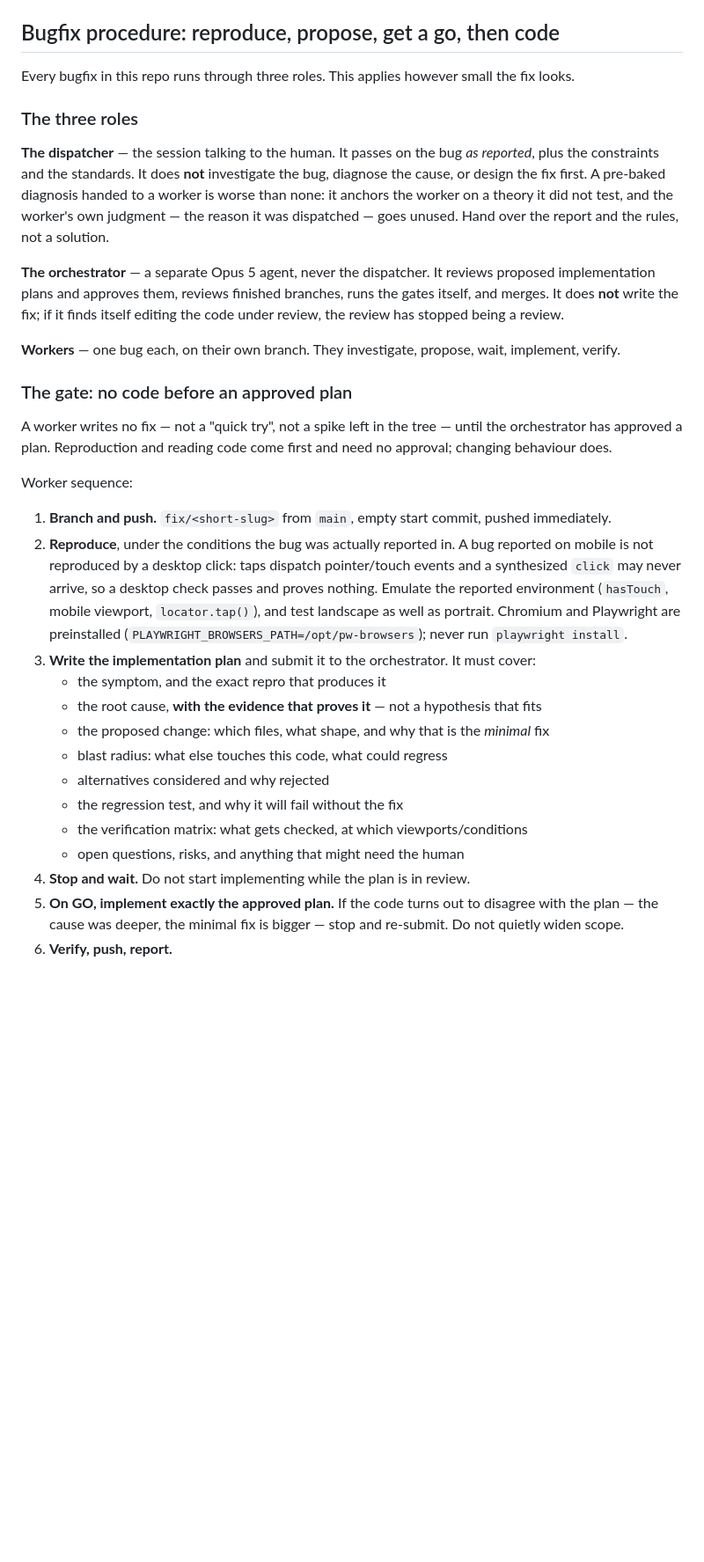
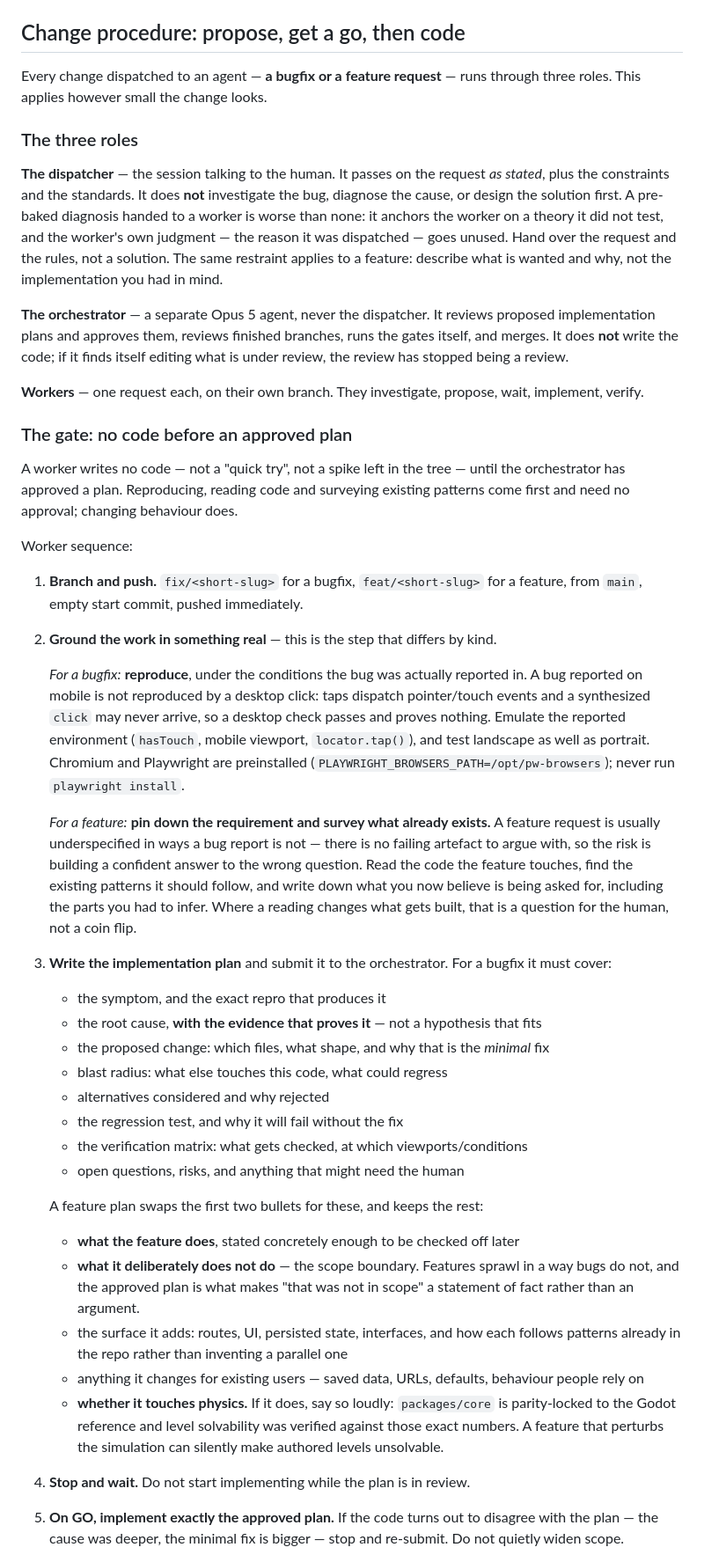
Before and after one commit to MagnusSaurbier/SwingBy_web, a Markdown page: AGENTS.md, the part around one of its changes. Shown at 88% size. GitHub-like rendering; blank space fills up the shorter version.

Commit message:
Extend the change procedure to cover feature requests
Feature requests now go through the same dispatch-plan-approve-implement
loop as bugfixes, so the section covers both rather than bugs only.

The two differ at exactly one step. A bugfix grounds itself by reproducing
the report; a feature has no failing artefact to argue with, so it grounds
itself by pinning down the requirement and surveying the patterns already
in the repo. That asymmetry is the whole reason to spell features out
separately: a bug report tells you when you are wrong, and a feature
request does not, so the risk shifts from misdiagnosis to confidently
building the wrong thing.

A feature plan therefore carries different first bullets: what it does,
what it deliberately does not do, the surface it adds and which existing
pattern that follows, what changes for existing users, and — stated loudly
— whether it touches physics, since packages/core is parity-locked and a
perturbed simulation can silently make authored levels unsolvable.

The orchestrator gets matching grounds for refusal: a vague scope boundary
(nothing distinguishes done from not-done), inventing a pattern the repo
already has, adding a dependency to the zero-dependency core, changing
saved data or URLs silently, or resolving a product ambiguity by guessing
instead of asking.

Also generalised the wording that assumed a bug throughout, split branch
naming into fix/ and feat/, and extended the test rule: a feature carries
tests for what it adds including what it should refuse to do, because a
feature proved only by its happy path is not proved.

Prettier clean.

```diff
--- a/AGENTS.md
+++ b/AGENTS.md
@@ -82,41 +82,54 @@ stopped container's filesystem. Your work is not "done" when it is correct. It i
 5. **Never use `Math.pow` in the physics path.** See [PROJECT.md §4](PROJECT.md#4-conventions).
 6. **`packages/core` stays zero-dependency** and must run in node as well as the browser.
 
-## Bugfix procedure: reproduce, propose, get a go, then code
+## Change procedure: propose, get a go, then code
 
-Every bugfix in this repo runs through three roles. This applies however small the fix looks.
+Every change dispatched to an agent — **a bugfix or a feature request** — runs through three roles.
+This applies however small the change looks.
 
 ### The three roles
 
-**The dispatcher** — the session talking to the human. It passes on the bug *as reported*, plus the
-constraints and the standards. It does **not** investigate the bug, diagnose the cause, or design
-the fix first. A pre-baked diagnosis handed to a worker is worse than none: it anchors the worker on
-a theory it did not test, and the worker's own judgment — the reason it was dispatched — goes
-unused. Hand over the report and the rules, not a solution.
+**The dispatcher** — the session talking to the human. It passes on the request *as stated*, plus
+the constraints and the standards. It does **not** investigate the bug, diagnose the cause, or
+design the solution first. A pre-baked diagnosis handed to a worker is worse than none: it anchors
+the worker on a theory it did not test, and the worker's own judgment — the reason it was
+dispatched — goes unused. Hand over the request and the rules, not a solution. The same restraint
+applies to a feature: describe what is wanted and why, not the implementation you had in mind.
 
 **The orchestrator** — a separate Opus 5 agent, never the dispatcher. It reviews proposed
 implementation plans and approves them, reviews finished branches, runs the gates itself, and
-merges. It does **not** write the fix; if it finds itself editing the code under review, the review
+merges. It does **not** write the code; if it finds itself editing what is under review, the review
 has stopped being a review.
 
-**Workers** — one bug each, on their own branch. They investigate, propose, wait, implement, verify.
+**Workers** — one request each, on their own branch. They investigate, propose, wait, implement,
+verify.
 
 ### The gate: no code before an approved plan
 
-A worker writes no fix — not a "quick try", not a spike left in the tree — until the orchestrator
-has approved a plan. Reproduction and reading code come first and need no approval; changing
-behaviour does.
+A worker writes no code — not a "quick try", not a spike left in the tree — until the orchestrator
+has approved a plan. Reproducing, reading code and surveying existing patterns come first and need
+no approval; changing behaviour does.
 
 Worker sequence:
 
-1. **Branch and push.** `fix/<short-slug>` from `main`, empty start commit, pushed immediately.
-2. **Reproduce**, under the conditions the bug was actually reported in. A bug reported on mobile is
-   not reproduced by a desktop click: taps dispatch pointer/touch events and a synthesized `click`
-   may never arrive, so a desktop check passes and proves nothing. Emulate the reported environment
+1. **Branch and push.** `fix/<short-slug>` for a bugfix, `feat/<short-slug>` for a feature, from
+   `main`, empty start commit, pushed immediately.
+2. **Ground the work in something real** — this is the step that differs by kind.
+
+   *For a bugfix:* **reproduce**, under the conditions the bug was actually reported in. A bug
+   reported on mobile is not reproduced by a desktop click: taps dispatch pointer/touch events and
+   a synthesized `click` may never arrive, so a desktop check passes and proves nothing. Emulate the reported environment
    (`hasTouch`, mobile viewport, `locator.tap()`), and test landscape as well as portrait. Chromium
    and Playwright are preinstalled (`PLAYWRIGHT_BROWSERS_PATH=/opt/pw-browsers`); never run
    `playwright install`.
-3. **Write the implementation plan** and submit it to the orchestrator. It must cover:
+
+   *For a feature:* **pin down the requirement and survey what already exists.** A feature request
+   is usually underspecified in ways a bug report is not — there is no failing artefact to argue
+   with, so the risk is building a confident answer to the wrong question. Read the code the
+   feature touches, find the existing patterns it should follow, and write down what you now believe
+   is being asked for, including the parts you had to infer. Where a reading changes what gets
+   built, that is a question for the human, not a coin flip.
+3. **Write the implementation plan** and submit it to the orchestrator. For a bugfix it must cover:
    - the symptom, and the exact repro that produces it
    - the root cause, **with the evidence that proves it** — not a hypothesis that fits
    - the proposed change: which files, what shape, and why that is the *minimal* fix
@@ -125,6 +138,19 @@ Worker sequence:
    - the regression test, and why it will fail without the fix
    - the verification matrix: what gets checked, at which viewports/conditions
    - open questions, risks, and anything that might need the human
+
+   A feature plan swaps the first two bullets for these, and keeps the rest:
+
+   - **what the feature does**, stated concretely enough to be checked off later
+   - **what it deliberately does not do** — the scope boundary. Features sprawl in a way bugs do
+     not, and the approved plan is what makes "that was not in scope" a statement of fact rather
+     than an argument.
+   - the surface it adds: routes, UI, persisted state, interfaces, and how each follows patterns
+     already in the repo rather than inventing a parallel one
+   - anything it changes for existing users — saved data, URLs, defaults, behaviour people rely on
+   - **whether it touches physics.** If it does, say so loudly: `packages/core` is parity-locked to
+     the Godot reference and level solvability was verified against those exact numbers. A feature
+     that perturbs the simulation can silently make authored levels unsolvable.
 4. **Stop and wait.** Do not start implementing while the plan is in review.
 5. **On GO, implement exactly the approved plan.** If the code turns out to disagree with the plan —
    the cause was deeper, the minimal fix is bigger — stop and re-submit. Do not quietly widen scope.
```
Also changed, not shown: other parts of AGENTS.md (+14 -3 lines).
